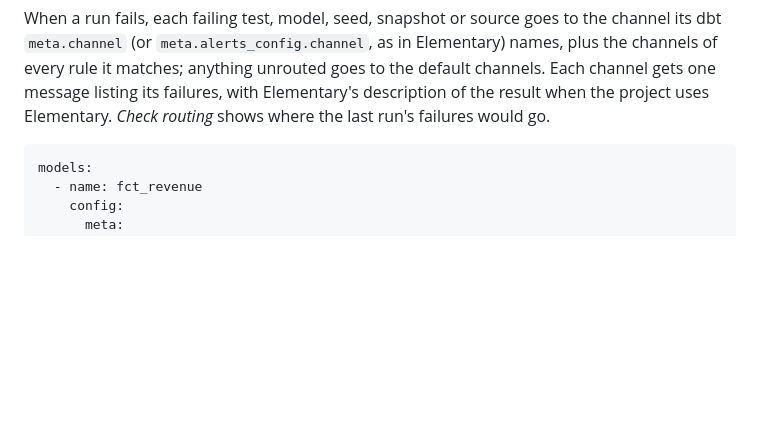
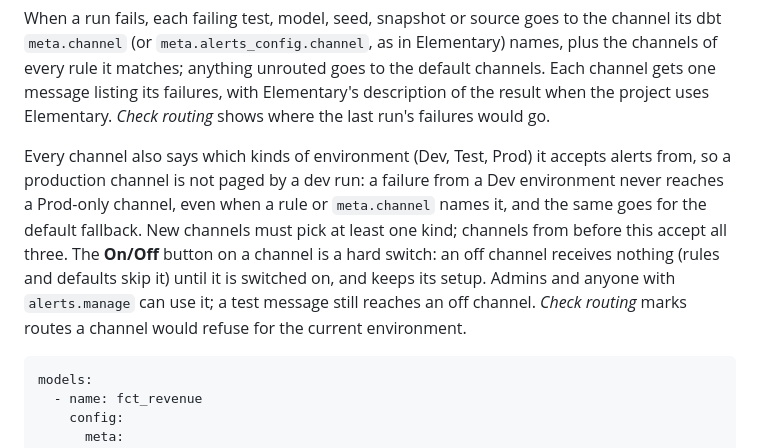
Before and after one commit to omaryehia015/capgemini-dbt-portal-deploy, a Markdown page: docs/ONBOARDING.md, the part around the change. GitHub-like rendering; blank space fills up the shorter version.

Commit message:
Docs: alert channel environment kinds and On/Off switch
Co-Authored-By: Claude Sonnet 5.5 <noreply@anthropic.com>

````diff
--- a/docs/ONBOARDING.md
+++ b/docs/ONBOARDING.md
@@ -898,6 +898,17 @@ unrouted goes to the default channels. Each channel gets one message listing
 its failures, with Elementary's description of the result when the project
 uses Elementary. *Check routing* shows where the last run's failures would go.
 
+Every channel also says which kinds of environment (Dev, Test, Prod) it
+accepts alerts from, so a production channel is not paged by a dev run: a
+failure from a Dev environment never reaches a Prod-only channel, even when a
+rule or `meta.channel` names it, and the same goes for the default fallback.
+New channels must pick at least one kind; channels from before this accept
+all three. The **On/Off** button on a channel is a hard switch: an off channel
+receives nothing (rules and defaults skip it) until it is switched on, and
+keeps its setup. Admins and anyone with `alerts.manage` can use it; a test
+message still reaches an off channel. *Check routing* marks routes a channel
+would refuse for the current environment.
+
 ```yaml
 models:
   - name: fct_revenue
````
